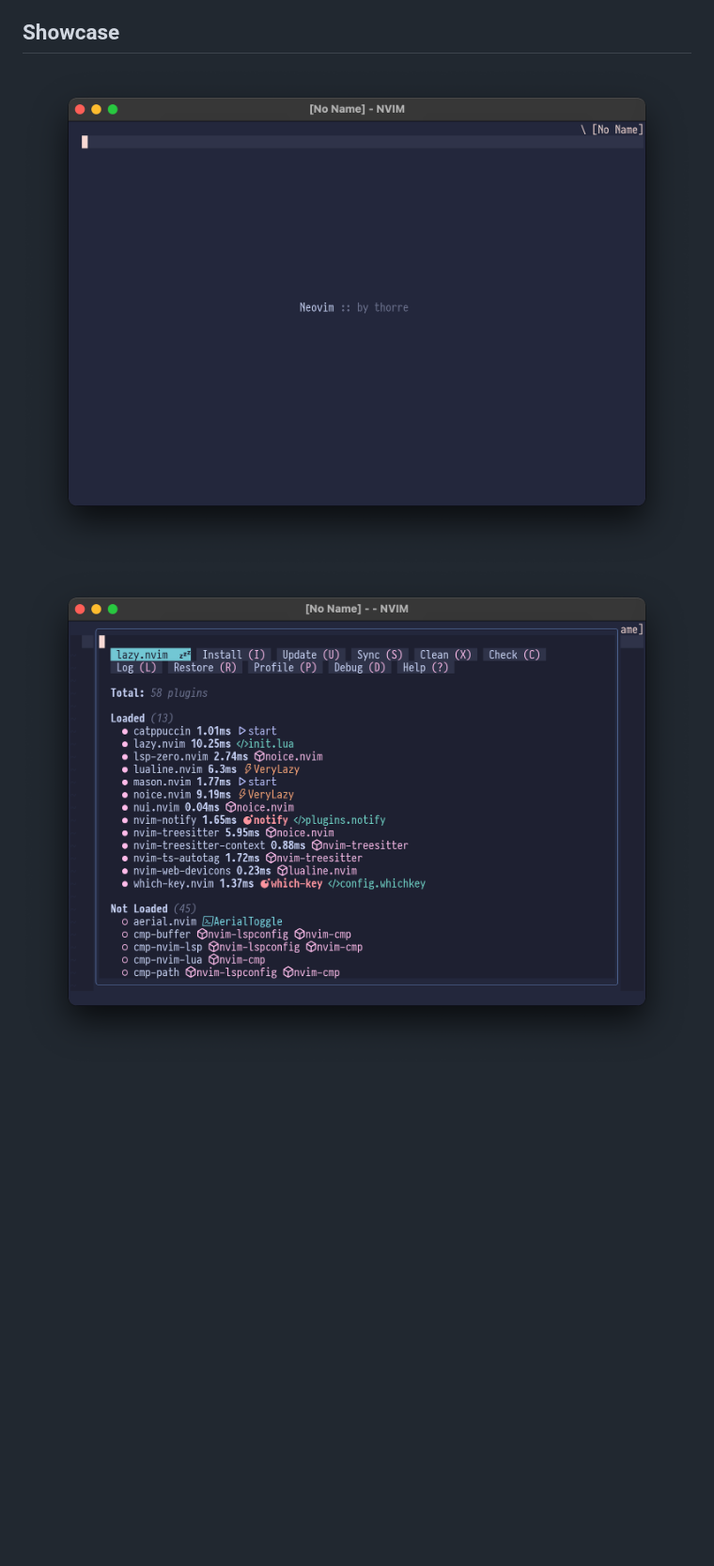
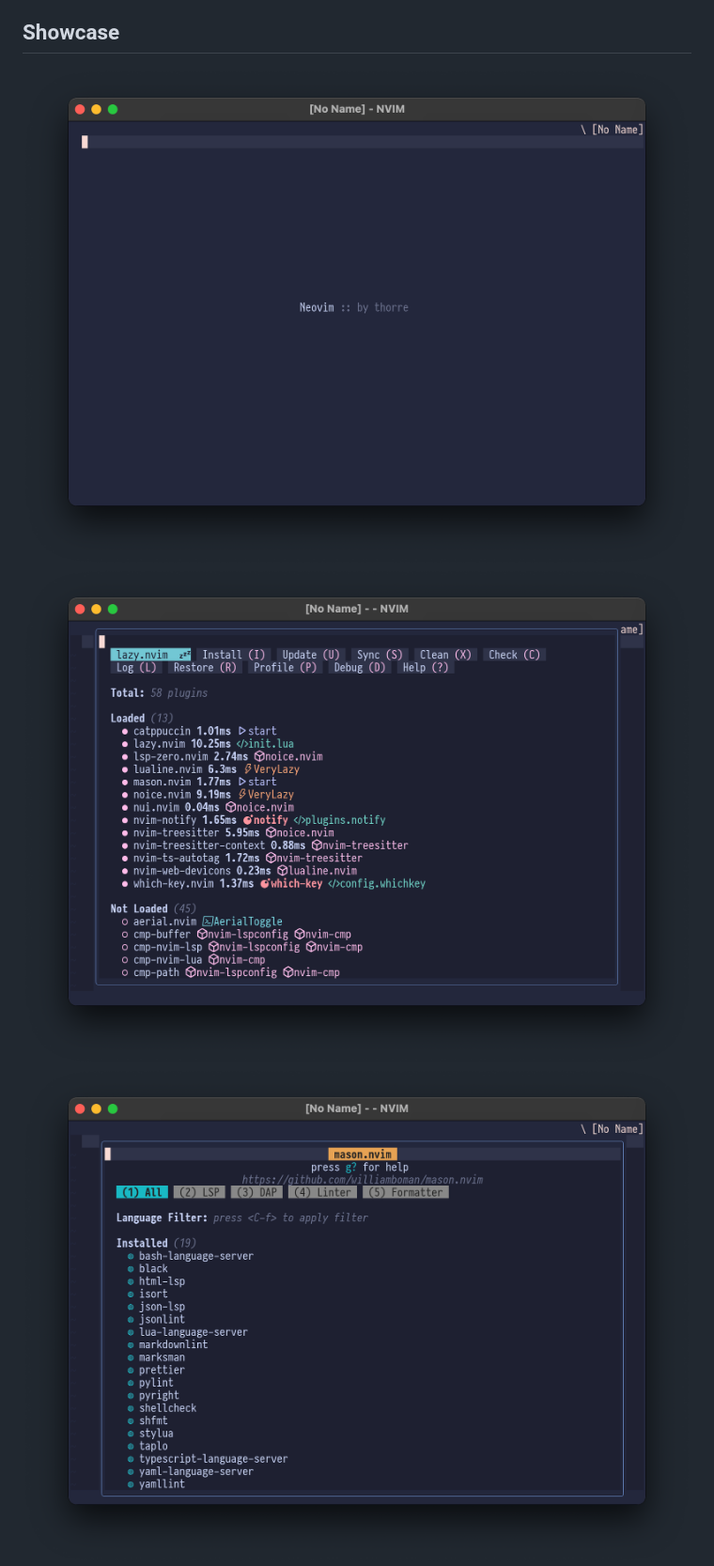
Before and after one commit to ThorstenRhau/neovim, a Markdown page: README.md, the part around the change. Shown at 94% size. Rendered like a GitHub page; pictures changed too: img/mason.png (added); blank space fills up the shorter version.

Commit message:
Added screenshot of mason to README

```diff
--- a/README.md
+++ b/README.md
@@ -14,7 +14,7 @@ _.git_ directory from the root folder.
 
 ## Showcase
 
-![greeter](./img/greeter.png) ![lazy](./img/lazy.png)
+![greeter](./img/greeter.png) ![lazy](./img/lazy.png) ![mason](./img/mason.png)
 ![git log](./img/gitlog.png) ![bash_ls](./img/bashls.png)
 ![import](./img/import.png) ![which-key](./img/whichkey.png)
 ![hoverdoc](./img/hoverdoc.png)
```
